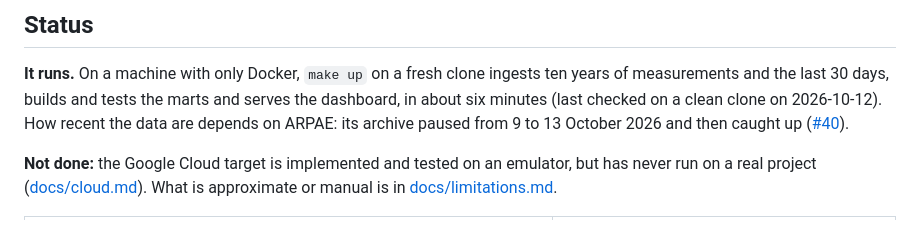
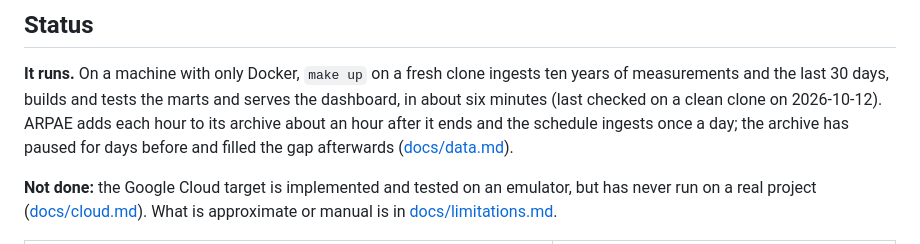
Before and after one commit to CieriS/aria-er, a Markdown page: README.md, the part around the change. GitHub-like rendering.

```diff
--- a/README.md
+++ b/README.md
@@ -34,9 +34,9 @@ historized and tested dataset that answers questions like:
 
 **It runs.** On a machine with only Docker, `make up` on a fresh clone ingests ten years of
 measurements and the last 30 days, builds and tests the marts and serves the dashboard, in
-about six minutes (last checked on a clean clone on 2026-10-12). How recent the data are
-depends on ARPAE: its archive paused from 9 to 13 October 2026 and then caught up
-([#40](https://github.com/CieriS/aria-er/issues/40)).
+about six minutes (last checked on a clean clone on 2026-10-12). ARPAE adds each hour to
+its archive about an hour after it ends and the schedule ingests once a day; the archive has
+paused for days before and filled the gap afterwards ([docs/data.md](docs/data.md)).
 
 **Not done:** the Google Cloud target is implemented and tested on an emulator, but has never
 run on a real project ([docs/cloud.md](docs/cloud.md)). What is approximate or manual is in
```
Also changed, not shown: docs/data.md (+5 -3 lines), docs/limitations.md (+3 -2 lines).
